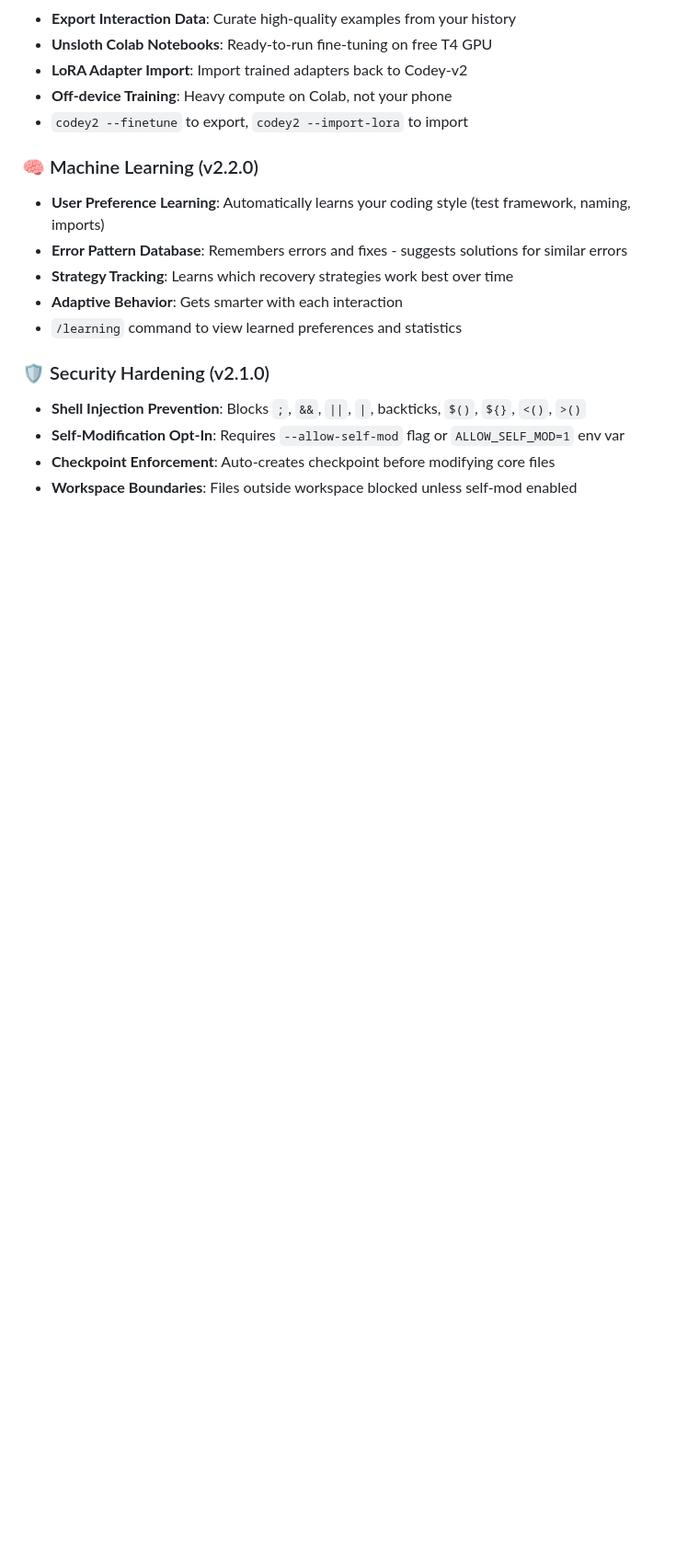
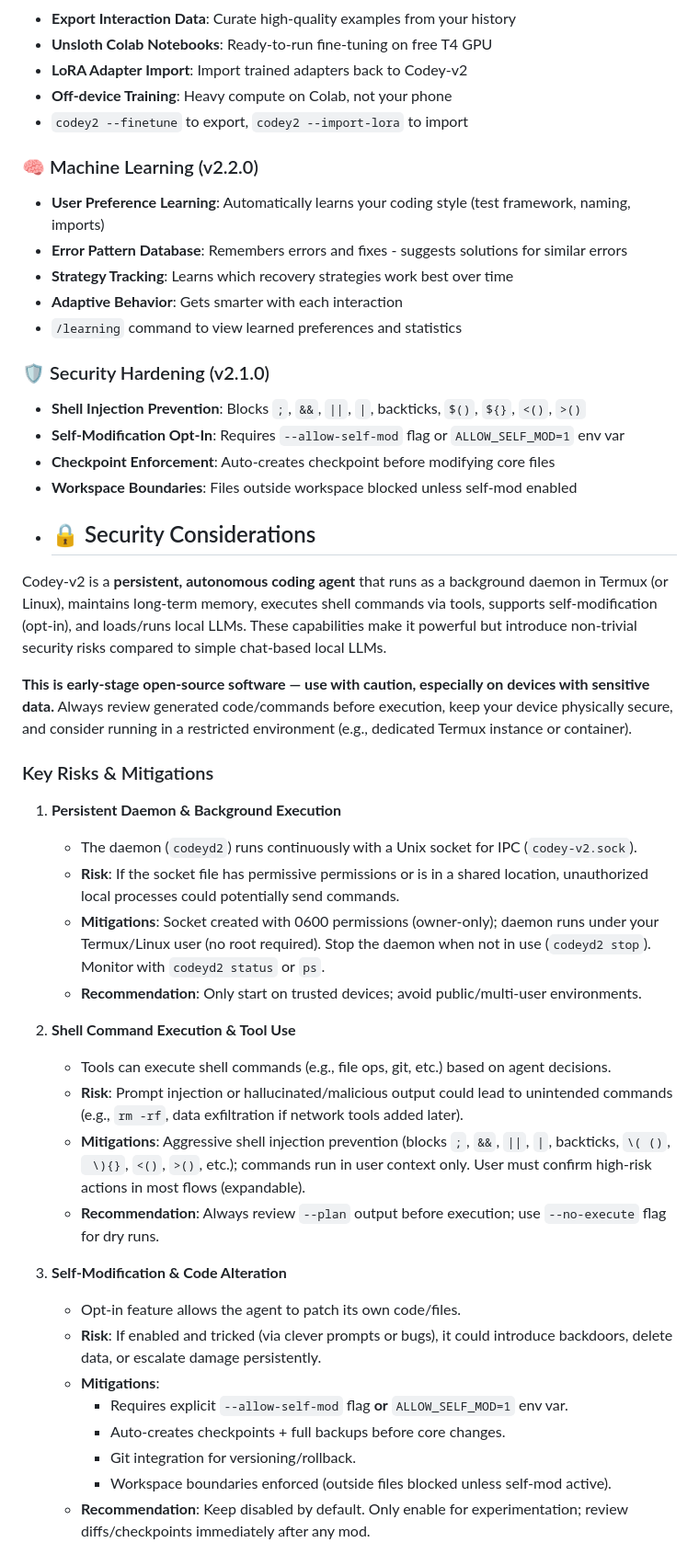
Before and after one commit to Zayokuza/kuza-ai, a Markdown page: README.md, the part around one of its changes. Shown at 92% size. Drawn GitHub-style; blank space fills up the shorter version.

```diff
--- a/README.md
+++ b/README.md
@@ -37,3 +37,33 @@ Codey-v2 transforms Codey-v2 from a session-based CLI tool into a continuous AI
 - **Self-Modification Opt-In**: Requires `--allow-self-mod` flag or `ALLOW_SELF_MOD=1` env var
 - **Checkpoint Enforcement**: Auto-creates checkpoint before modifying core files
 - **Workspace Boundaries**: Files outside workspace blocked unless self-mod enabled
+- ## 🔒 Security Considerations
+
+Codey-v2 is a **persistent, autonomous coding agent** that runs as a background daemon in Termux (or Linux), maintains long-term memory, executes shell commands via tools, supports self-modification (opt-in), and loads/runs local LLMs. These capabilities make it powerful but introduce non-trivial security risks compared to simple chat-based local LLMs.
+
+**This is early-stage open-source software — use with caution, especially on devices with sensitive data.** Always review generated code/commands before execution, keep your device physically secure, and consider running in a restricted environment (e.g., dedicated Termux instance or container).
+
+### Key Risks & Mitigations
+
+1. **Persistent Daemon & Background Execution**
+   - The daemon (`codeyd2`) runs continuously with a Unix socket for IPC (`codey-v2.sock`).
+   - **Risk**: If the socket file has permissive permissions or is in a shared location, unauthorized local processes could potentially send commands.
+   - **Mitigations**: Socket created with 0600 permissions (owner-only); daemon runs under your Termux/Linux user (no root required). Stop the daemon when not in use (`codeyd2 stop`). Monitor with `codeyd2 status` or `ps`.
+   - **Recommendation**: Only start on trusted devices; avoid public/multi-user environments.
+
+2. **Shell Command Execution & Tool Use**
+   - Tools can execute shell commands (e.g., file ops, git, etc.) based on agent decisions.
+   - **Risk**: Prompt injection or hallucinated/malicious output could lead to unintended commands (e.g., `rm -rf`, data exfiltration if network tools added later).
+   - **Mitigations**: Aggressive shell injection prevention (blocks `;`, `&&`, `||`, `|`, backticks, `\( ()`, ` \){}`, `<()`, `>()`, etc.); commands run in user context only. User must confirm high-risk actions in most flows (expandable).
+   - **Recommendation**: Always review `--plan` output before execution; use `--no-execute` flag for dry runs.
+
+3. **Self-Modification & Code Alteration**
+   - Opt-in feature allows the agent to patch its own code/files.
+   - **Risk**: If enabled and tricked (via clever prompts or bugs), it could introduce backdoors, delete data, or escalate damage persistently.
+   - **Mitigations**:
+     - Requires explicit `--allow-self-mod` flag **or** `ALLOW_SELF_MOD=1` env var.
+     - Auto-creates checkpoints + full backups before core changes.
+     - Git integration for versioning/rollback.
+     - Workspace boundaries enforced (outside files blocked unless self-mod active).
+   - **Recommendation**: Keep disabled by default. Only enable for experimentation; review diffs/checkpoints immediately after any mod.
+
```
Also changed, not shown: other parts of README.md (+36 -0 lines).
